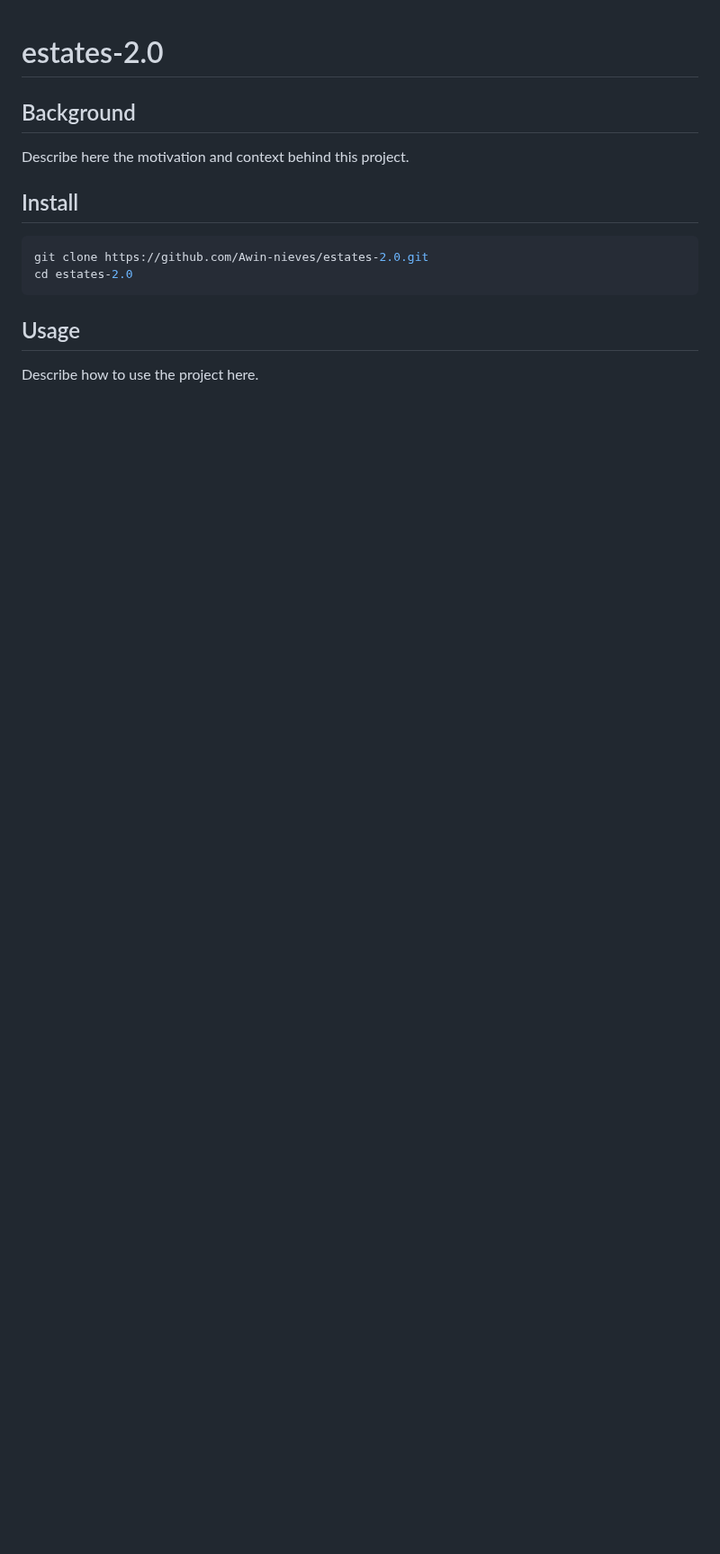
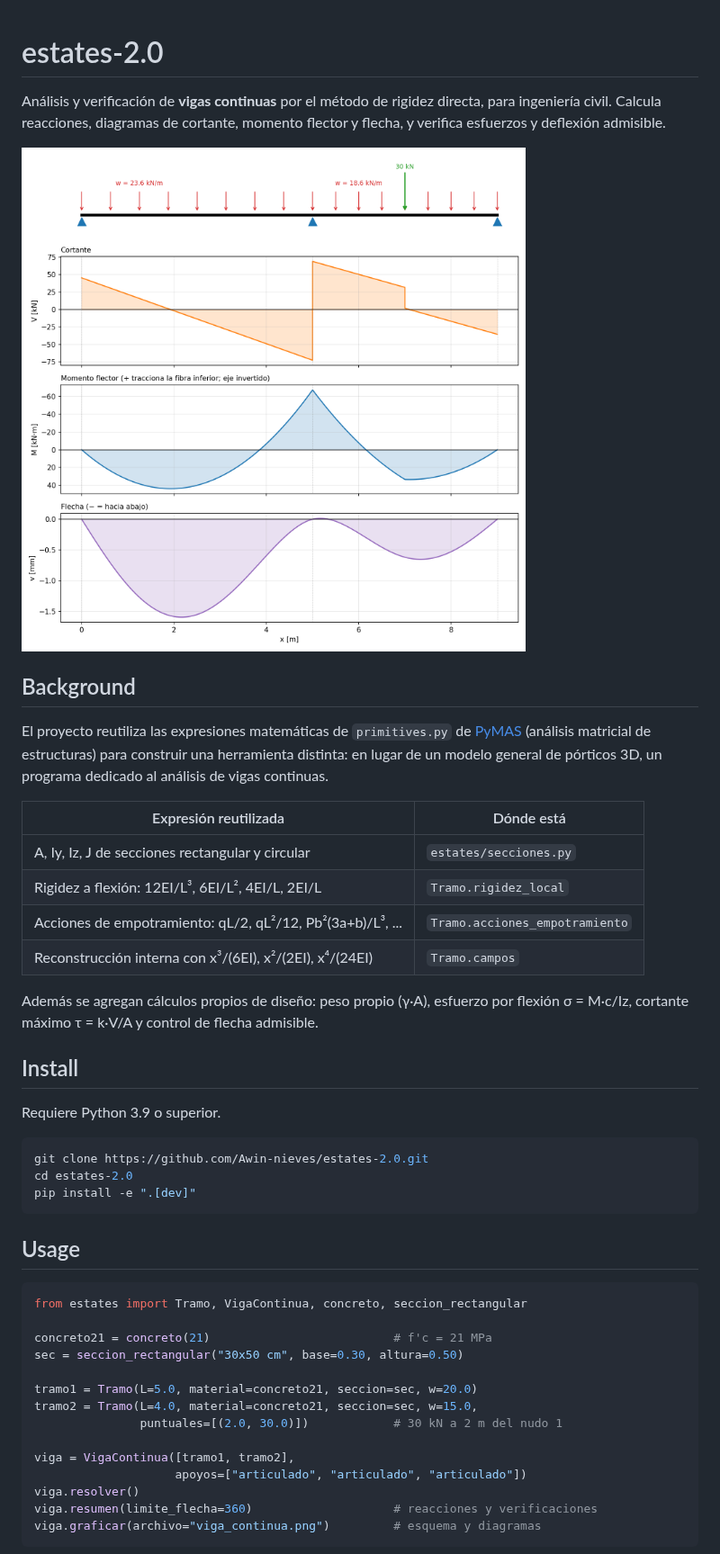
Before and after one commit to Awin-nieves/estates-2.0, a Markdown page: README.md, the part around one of its changes. Shown at 90% size. GitHub-like rendering; pictures changed too: docs/img/viga_continua.png (added); blank space fills up the shorter version.

Commit message:
Agregar análisis de vigas continuas por rigidez directa

````diff
--- a/README.md
+++ b/README.md
@@ -1,16 +1,54 @@
 # estates-2.0
+
+Análisis y verificación de **vigas continuas** por el método de rigidez
+directa, para ingeniería civil. Calcula reacciones, diagramas de cortante,
+momento flector y flecha, y verifica esfuerzos y deflexión admisible.
+
+![Diagramas de una viga continua de dos tramos](docs/img/viga_continua.png)
 
 ## Background
 
-Describe here the motivation and context behind this project.
+El proyecto reutiliza las expresiones matemáticas de `primitives.py` de
+[PyMAS](#créditos) (análisis matricial de estructuras) para construir una
+herramienta distinta: en lugar de un modelo general de pórticos 3D, un
+programa dedicado al análisis de vigas continuas.
+
+| Expresión reutilizada | Dónde está |
+|---|---|
+| A, Iy, Iz, J de secciones rectangular y circular | `estates/secciones.py` |
+| Rigidez a flexión: 12EI/L³, 6EI/L², 4EI/L, 2EI/L | `Tramo.rigidez_local` |
+| Acciones de empotramiento: qL/2, qL²/12, Pb²(3a+b)/L³, ... | `Tramo.acciones_empotramiento` |
+| Reconstrucción interna con x³/(6EI), x²/(2EI), x⁴/(24EI) | `Tramo.campos` |
+
+Además se agregan cálculos propios de diseño: peso propio (γ·A), esfuerzo por
+flexión σ = M·c/Iz, cortante máximo τ = k·V/A y control de flecha admisible.
 
 ## Install
+
+Requiere Python 3.9 o superior.
 
 ```bash
 git clone https://github.com/Awin-nieves/estates-2.0.git
 cd estates-2.0
+pip install -e ".[dev]"
 ```
 
 ## Usage
 
-Describe how to use the project here.
+```python
+from estates import Tramo, VigaContinua, concreto, seccion_rectangular
+
+concreto21 = concreto(21)                          # f'c = 21 MPa
+sec = seccion_rectangular("30x50 cm", base=0.30, altura=0.50)
+
+tramo1 = Tramo(L=5.0, material=concreto21, seccion=sec, w=20.0)
+tramo2 = Tramo(L=4.0, material=concreto21, seccion=sec, w=15.0,
+               puntuales=[(2.0, 30.0)])            # 30 kN a 2 m del nudo 1
+
+viga = VigaContinua([tramo1, tramo2],
+                    apoyos=["articulado", "articulado", "articulado"])
+viga.resolver()
+viga.resumen(limite_flecha=360)                    # reacciones y verificaciones
+viga.graficar(archivo="viga_continua.png")         # esquema y diagramas
+```
+
````
Also changed, not shown: other parts of README.md (+65 -1 lines), 11 other files.
